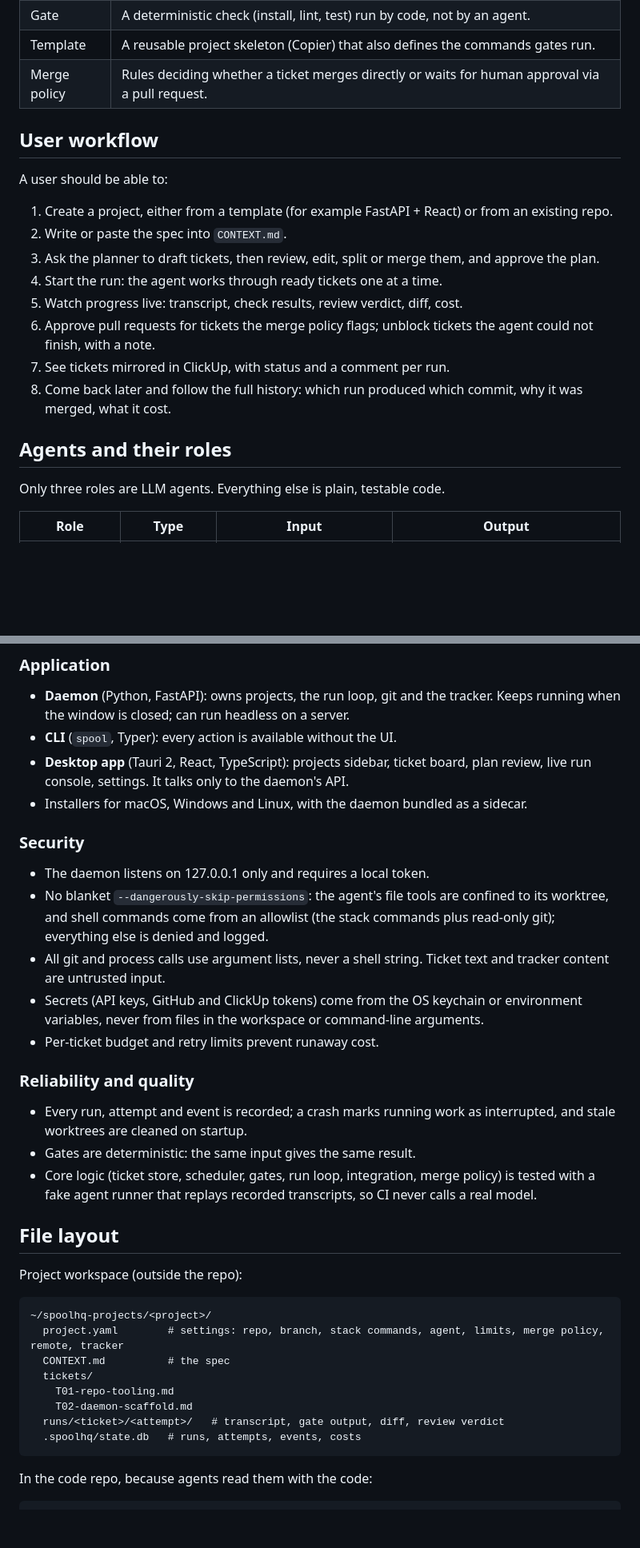
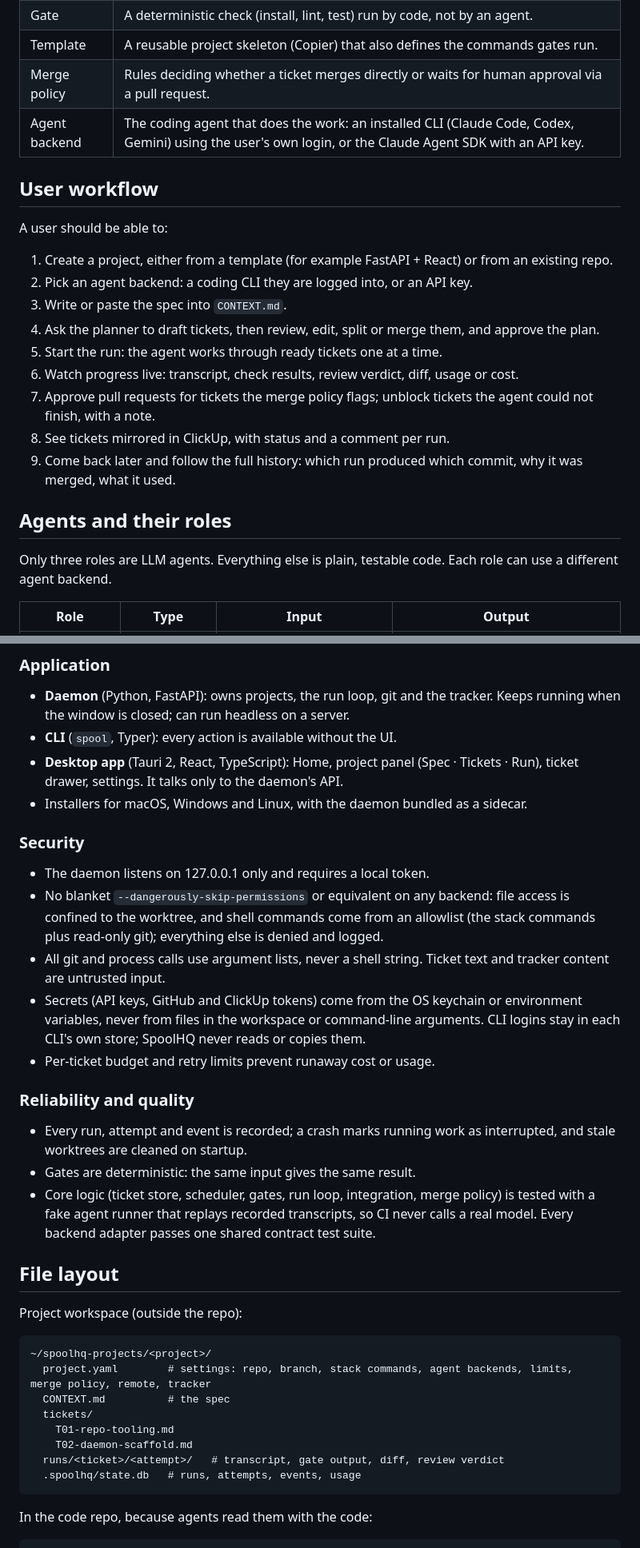
Before and after one commit to ATOM43/Spoolhq, a Markdown page: task.md, 2 parts joined by grey strips. Shown at 80% size. GitHub-like rendering; blank space fills up the shorter version.

````diff
--- a/task.md
+++ b/task.md
@@ -35,23 +37,25 @@ Existing open-source tools cover parts of this (Kontora, Task Master, OpenAI Sym
 | Gate | A deterministic check (install, lint, test) run by code, not by an agent. |
 | Template | A reusable project skeleton (Copier) that also defines the commands gates run. |
 | Merge policy | Rules deciding whether a ticket merges directly or waits for human approval via a pull request. |
+| Agent backend | The coding agent that does the work: an installed CLI (Claude Code, Codex, Gemini) using the user's own login, or the Claude Agent SDK with an API key. |
 
 ## User workflow
 
 A user should be able to:
 
 1. Create a project, either from a template (for example FastAPI + React) or from an existing repo.
-2. Write or paste the spec into `CONTEXT.md`.
-3. Ask the planner to draft tickets, then review, edit, split or merge them, and approve the plan.
-4. Start the run: the agent works through ready tickets one at a time.
-5. Watch progress live: transcript, check results, review verdict, diff, cost.
-6. Approve pull requests for tickets the merge policy flags; unblock tickets the agent could not finish, with a note.
-7. See tickets mirrored in ClickUp, with status and a comment per run.
-8. Come back later and follow the full history: which run produced which commit, why it was merged, what it cost.
+2. Pick an agent backend: a coding CLI they are logged into, or an API key.
+3. Write or paste the spec into `CONTEXT.md`.
+4. Ask the planner to draft tickets, then review, edit, split or merge them, and approve the plan.
+5. Start the run: the agent works through ready tickets one at a time.
+6. Watch progress live: transcript, check results, review verdict, diff, usage or cost.
+7. Approve pull requests for tickets the merge policy flags; unblock tickets the agent could not finish, with a note.
+8. See tickets mirrored in ClickUp, with status and a comment per run.
+9. Come back later and follow the full history: which run produced which commit, why it was merged, what it used.
 
 ## Agents and their roles
 
-Only three roles are LLM agents. Everything else is plain, testable code.
+Only three roles are LLM agents. Everything else is plain, testable code. Each role can use a different agent backend.
 
 | Role | Type | Input | Output |
 | --- | --- | --- | --- |
@@ -119,22 +131,22 @@ Only three roles are LLM agents. Everything else is plain, testable code.
 
 - **Daemon** (Python, FastAPI): owns projects, the run loop, git and the tracker. Keeps running when the window is closed; can run headless on a server.
 - **CLI** (`spool`, Typer): every action is available without the UI.
-- **Desktop app** (Tauri 2, React, TypeScript): projects sidebar, ticket board, plan review, live run console, settings. It talks only to the daemon's API.
+- **Desktop app** (Tauri 2, React, TypeScript): Home, project panel (Spec · Tickets · Run), ticket drawer, settings. It talks only to the daemon's API.
 - Installers for macOS, Windows and Linux, with the daemon bundled as a sidecar.
 
 ### Security
 
 - The daemon listens on 127.0.0.1 only and requires a local token.
-- No blanket `--dangerously-skip-permissions`: the agent's file tools are confined to its worktree, and shell commands come from an allowlist (the stack commands plus read-only git); everything else is denied and logged.
+- No blanket `--dangerously-skip-permissions` or equivalent on any backend: file access is confined to the worktree, and shell commands come from an allowlist (the stack commands plus read-only git); everything else is denied and logged.
 - All git and process calls use argument lists, never a shell string. Ticket text and tracker content are untrusted input.
-- Secrets (API keys, GitHub and ClickUp tokens) come from the OS keychain or environment variables, never from files in the workspace or command-line arguments.
-- Per-ticket budget and retry limits prevent runaway cost.
+- Secrets (API keys, GitHub and ClickUp tokens) come from the OS keychain or environment variables, never from files in the workspace or command-line arguments. CLI logins stay in each CLI's own store; SpoolHQ never reads or copies them.
+- Per-ticket budget and retry limits prevent runaway cost or usage.
 
 ### Reliability and quality
 
 - Every run, attempt and event is recorded; a crash marks running work as interrupted, and stale worktrees are cleaned on startup.
 - Gates are deterministic: the same input gives the same result.
-- Core logic (ticket store, scheduler, gates, run loop, integration, merge policy) is tested with a fake agent runner that replays recorded transcripts, so CI never calls a real model.
+- Core logic (ticket store, scheduler, gates, run loop, integration, merge policy) is tested with a fake agent runner that replays recorded transcripts, so CI never calls a real model. Every backend adapter passes one shared contract test suite.
 
 ## File layout
 
@@ -142,13 +154,13 @@ Project workspace (outside the repo):
 
 ```text
 ~/spoolhq-projects/<project>/
-  project.yaml        # settings: repo, branch, stack commands, agent, limits, merge policy, remote, tracker
+  project.yaml        # settings: repo, branch, stack commands, agent backends, limits, merge policy, remote, tracker
   CONTEXT.md          # the spec
   tickets/
     T01-repo-tooling.md
     T02-daemon-scaffold.md
   runs/<ticket>/<attempt>/   # transcript, gate output, diff, review verdict
-  .spoolhq/state.db   # runs, attempts, events, costs
+  .spoolhq/state.db   # runs, attempts, events, usage
 ```
 
 In the code repo, because agents read them with the code:
````
Also changed, not shown: other parts of task.md (+34 -21 lines), Plan.md (+50 -31 lines).
